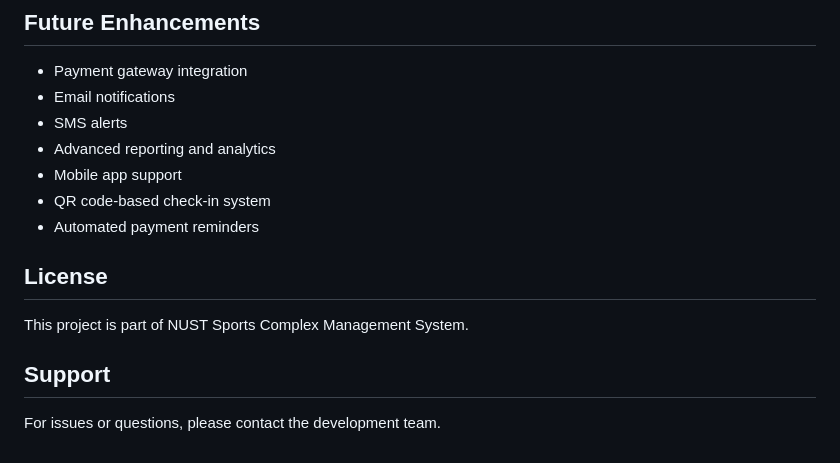
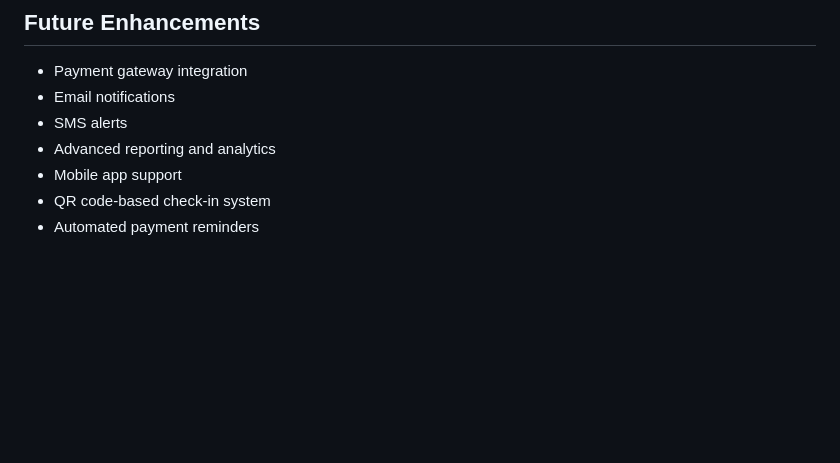
Before and after one commit to jstmoizz/Sports-Complex-Management-System, a Markdown page: README.md, the part around the change. GitHub-like rendering; blank space fills up the shorter version.

```diff
--- a/README.md
+++ b/README.md
@@ -199,11 +199,3 @@ The application includes comprehensive error handling with user-friendly error p
 - Mobile app support
 - QR code-based check-in system
 - Automated payment reminders
-
-## License
-
-This project is part of NUST Sports Complex Management System.
-
-## Support
-
-For issues or questions, please contact the development team.
```
